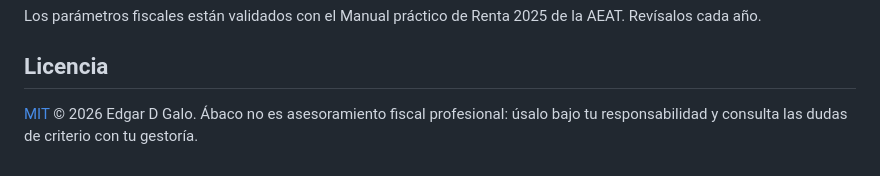
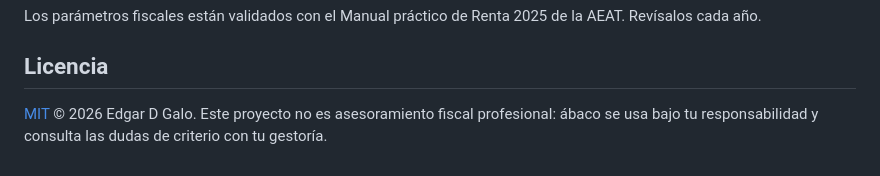
Before and after one commit to dgalodesign/abaco, a Markdown page: README.md, the part around the change. Rendered like a GitHub page.

Commit message:
README: marca en minúscula
Co-Authored-By: Claude Opus 5.5 <noreply@anthropic.com>

```diff
--- a/README.md
+++ b/README.md
@@ -113,4 +113,4 @@ Los parámetros fiscales están validados con el Manual práctico de Renta 2025
 
 ## Licencia
 
-[MIT](LICENSE) © 2026 Edgar D Galo. Ábaco no es asesoramiento fiscal profesional: úsalo bajo tu responsabilidad y consulta las dudas de criterio con tu gestoría.
+[MIT](LICENSE) © 2026 Edgar D Galo. Este proyecto no es asesoramiento fiscal profesional: ábaco se usa bajo tu responsabilidad y consulta las dudas de criterio con tu gestoría.
```
